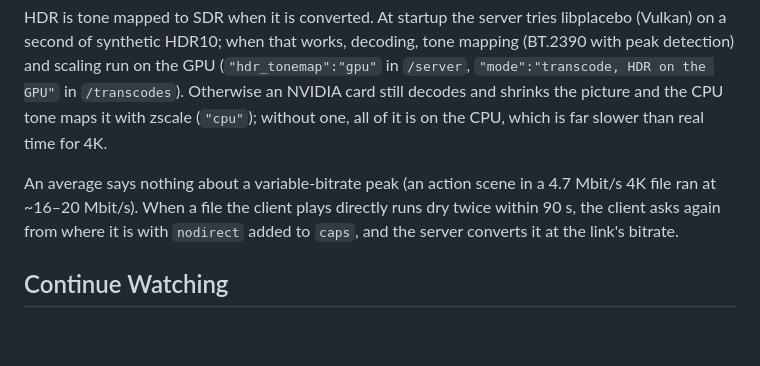
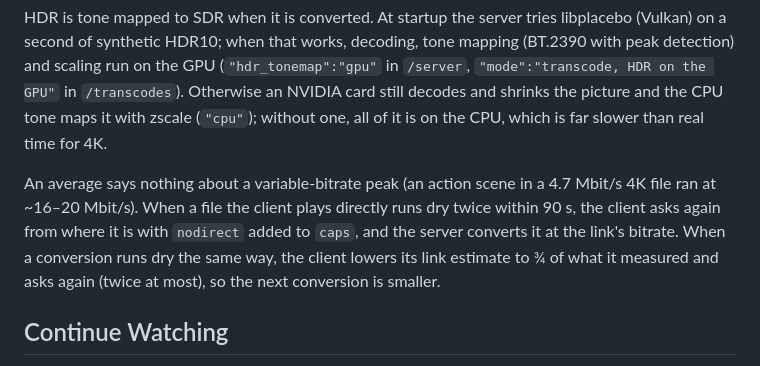
Before and after one commit to MrRobotto512/FLEX, a Markdown page: docs/api.md, the part around the change. GitHub-like rendering; blank space fills up the shorter version.

Commit message:
Docs: the PS5 steps a conversion down when it runs dry
Co-Authored-By: Claude Opus 5.5 <noreply@anthropic.com>

```diff
--- a/docs/api.md
+++ b/docs/api.md
@@ -109,7 +109,7 @@ Without these parameters the profile rules above apply unchanged.
 
 HDR is tone mapped to SDR when it is converted. At startup the server tries libplacebo (Vulkan) on a second of synthetic HDR10; when that works, decoding, tone mapping (BT.2390 with peak detection) and scaling run on the GPU (`"hdr_tonemap":"gpu"` in `/server`, `"mode":"transcode, HDR on the GPU"` in `/transcodes`). Otherwise an NVIDIA card still decodes and shrinks the picture and the CPU tone maps it with zscale (`"cpu"`); without one, all of it is on the CPU, which is far slower than real time for 4K.
 
-An average says nothing about a variable-bitrate peak (an action scene in a 4.7 Mbit/s 4K file ran at ~16–20 Mbit/s). When a file the client plays directly runs dry twice within 90 s, the client asks again from where it is with `nodirect` added to `caps`, and the server converts it at the link's bitrate.
+An average says nothing about a variable-bitrate peak (an action scene in a 4.7 Mbit/s 4K file ran at ~16–20 Mbit/s). When a file the client plays directly runs dry twice within 90 s, the client asks again from where it is with `nodirect` added to `caps`, and the server converts it at the link's bitrate. When a conversion runs dry the same way, the client lowers its link estimate to ¾ of what it measured and asks again (twice at most), so the next conversion is smaller.
 
 ## Continue Watching
 `GET /continue?limit=20` → the movies stopped part way and, per show being watched, the episode to watch next (the one stopped part way, else the first unwatched one after the last played), most recently played first:
```
